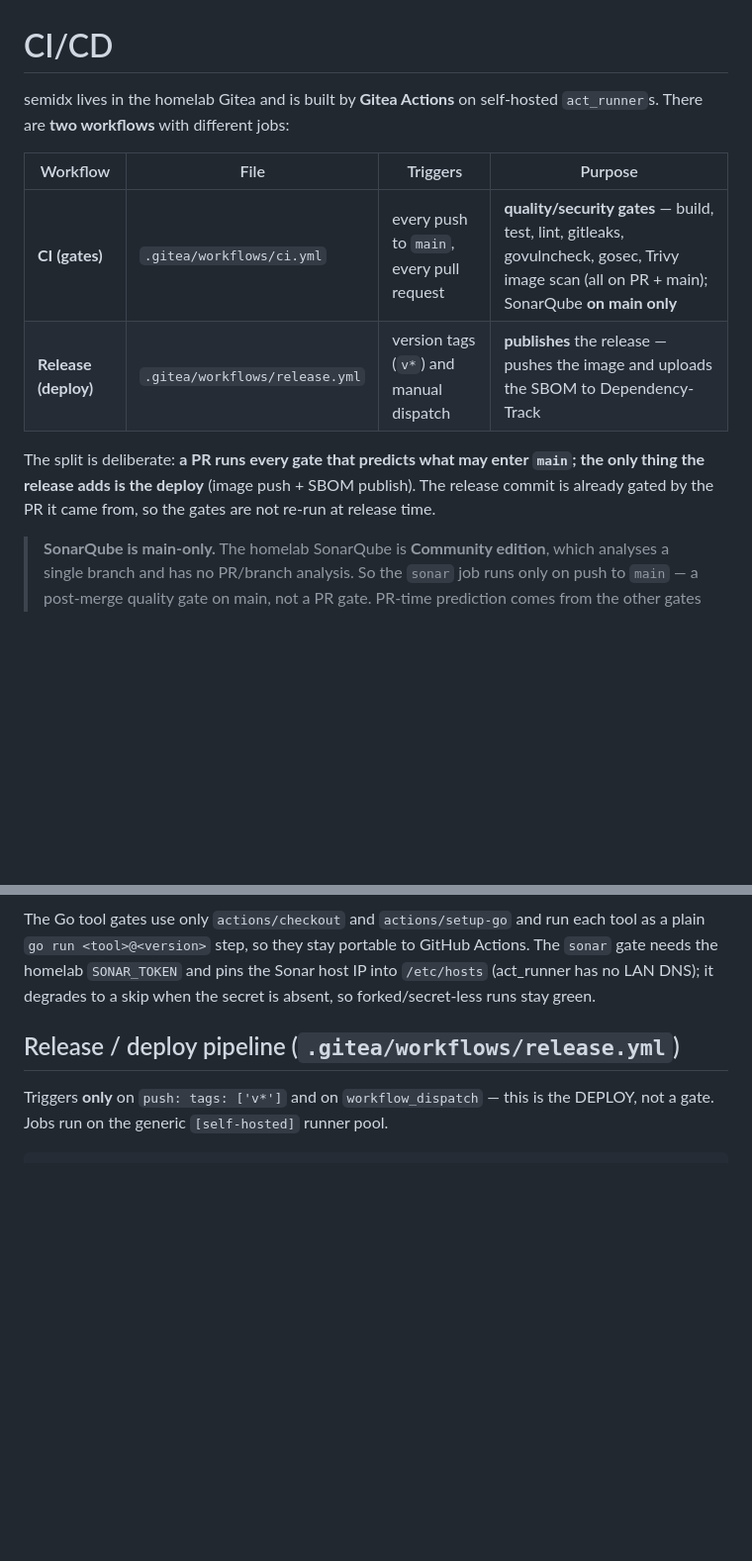
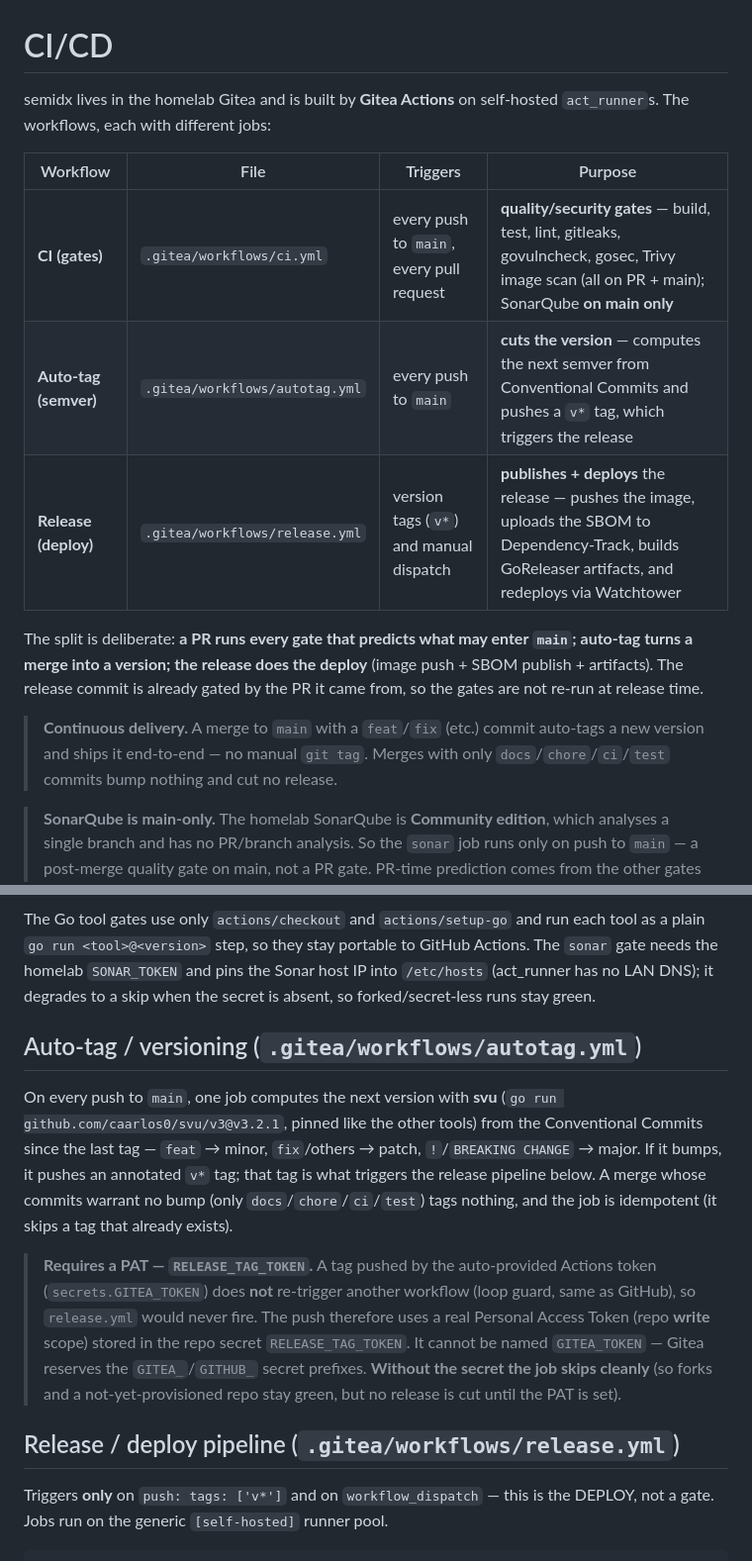
Before and after one commit to lgldsilva/semidx, a Markdown page: docs/CICD.md, 2 parts joined by grey strips. Shown at 99% size. Rendered like a GitHub page; blank space fills up the shorter version.

Commit message:
feat(ci): auto-tag semver on merge to main (continuous delivery)
Versioning was manual: release.yml reacts to `v*` tags, but nothing created
them, so every merge since v0.1.1 sat on main unreleased. Add an autotag
workflow that, on each push to main, computes the next version from the
Conventional Commits since the last tag (svu, pinned v3.2.1 — feat→minor,
fix→patch, !/BREAKING→major) and pushes the `v*` tag, which triggers
release.yml (build + publish + SBOM + GoReleaser + Watchtower deploy).

The tag push uses a PAT (repo secret RELEASE_TAG_TOKEN), because a tag pushed
by the auto-provided GITEA_TOKEN does not re-trigger a workflow (loop guard),
and that name can't be reused (Gitea reserves the GITEA_/GITHUB_ prefixes).
Without the secret the job skips cleanly, so forks and the not-yet-provisioned
repo stay green.

Idempotent: no bump-worthy commits -> tags nothing; an existing tag -> skipped.
Docs: CICD.md workflow table, an auto-tag section, and the RELEASE_TAG_TOKEN row.

Claude-Session: https://claude.ai/code/session_01Wzp1m7T8wyizesNQM8eMPC

```diff
--- a/docs/CICD.md
+++ b/docs/CICD.md
@@ -1,17 +1,22 @@
 # CI/CD
 
 semidx lives in the homelab Gitea and is built by **Gitea Actions** on
-self-hosted `act_runner`s. There are **two workflows** with different jobs:
+self-hosted `act_runner`s. The workflows, each with different jobs:
 
 | Workflow | File | Triggers | Purpose |
 |---|---|---|---|
 | **CI (gates)** | `.gitea/workflows/ci.yml` | every push to `main`, every pull request | **quality/security gates** — build, test, lint, gitleaks, govulncheck, gosec, Trivy image scan (all on PR + main); SonarQube **on main only** |
-| **Release (deploy)** | `.gitea/workflows/release.yml` | version tags (`v*`) and manual dispatch | **publishes** the release — pushes the image and uploads the SBOM to Dependency-Track |
+| **Auto-tag (semver)** | `.gitea/workflows/autotag.yml` | every push to `main` | **cuts the version** — computes the next semver from Conventional Commits and pushes a `v*` tag, which triggers the release |
+| **Release (deploy)** | `.gitea/workflows/release.yml` | version tags (`v*`) and manual dispatch | **publishes + deploys** the release — pushes the image, uploads the SBOM to Dependency-Track, builds GoReleaser artifacts, and redeploys via Watchtower |
 
 The split is deliberate: **a PR runs every gate that predicts what may enter
-`main`; the only thing the release adds is the deploy** (image push + SBOM
-publish). The release commit is already gated by the PR it came from, so the
-gates are not re-run at release time.
+`main`; auto-tag turns a merge into a version; the release does the deploy**
+(image push + SBOM publish + artifacts). The release commit is already gated by
+the PR it came from, so the gates are not re-run at release time.
+
+> **Continuous delivery.** A merge to `main` with a `feat`/`fix` (etc.) commit
+> auto-tags a new version and ships it end-to-end — no manual `git tag`. Merges
+> with only `docs`/`chore`/`ci`/`test` commits bump nothing and cut no release.
 
 > **SonarQube is main-only.** The homelab SonarQube is **Community edition**,
 > which analyses a single branch and has no PR/branch analysis. So the `sonar`
@@ -51,6 +56,25 @@ each tool as a plain `go run <tool>@<version>` step, so they stay portable to
 GitHub Actions. The `sonar` gate needs the homelab `SONAR_TOKEN` and pins the
 Sonar host IP into `/etc/hosts` (act_runner has no LAN DNS); it degrades to a
 skip when the secret is absent, so forked/secret-less runs stay green.
+
+## Auto-tag / versioning (`.gitea/workflows/autotag.yml`)
+
+On every push to `main`, one job computes the next version with **svu**
+(`go run github.com/caarlos0/svu/v3@v3.2.1`, pinned like the other tools) from the
+Conventional Commits since the last tag — `feat` → minor, `fix`/others → patch,
+`!`/`BREAKING CHANGE` → major. If it bumps, it pushes an annotated `v*` tag; that
+tag is what triggers the release pipeline below. A merge whose commits warrant no
+bump (only `docs`/`chore`/`ci`/`test`) tags nothing, and the job is idempotent
+(it skips a tag that already exists).
+
+> **Requires a PAT — `RELEASE_TAG_TOKEN`.** A tag pushed by the auto-provided
+> Actions token (`secrets.GITEA_TOKEN`) does **not** re-trigger another workflow
+> (loop guard, same as GitHub), so `release.yml` would never fire. The push
+> therefore uses a real Personal Access Token (repo **write** scope) stored in the
+> repo secret `RELEASE_TAG_TOKEN`. It cannot be named `GITEA_TOKEN` — Gitea
+> reserves the `GITEA_`/`GITHUB_` secret prefixes. **Without the secret the job
+> skips cleanly** (so forks and a not-yet-provisioned repo stay green, but no
+> release is cut until the PAT is set).
 
 ## Release / deploy pipeline (`.gitea/workflows/release.yml`)
 
```
Also changed, not shown: other parts of docs/CICD.md (+1 -0 lines).
